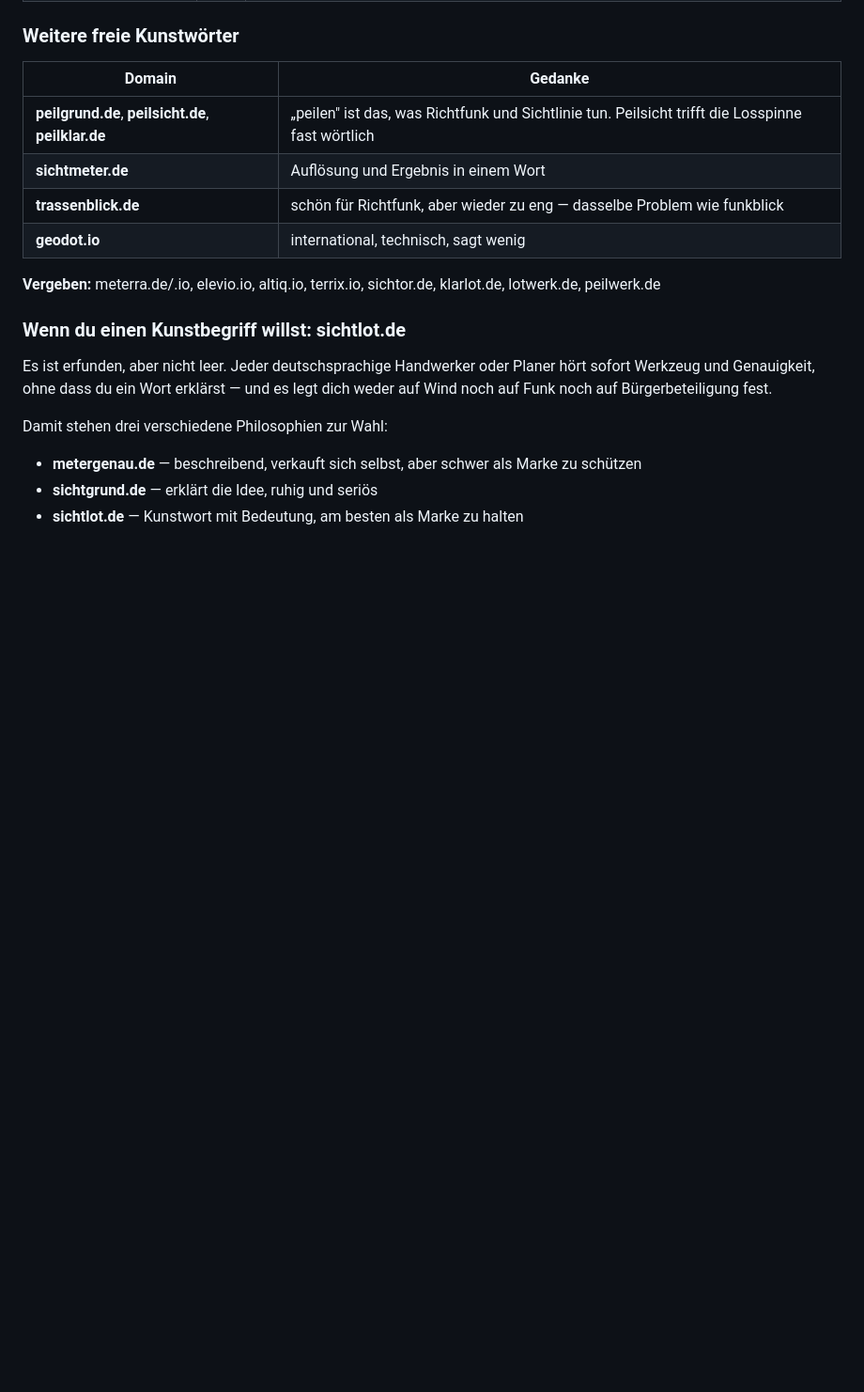
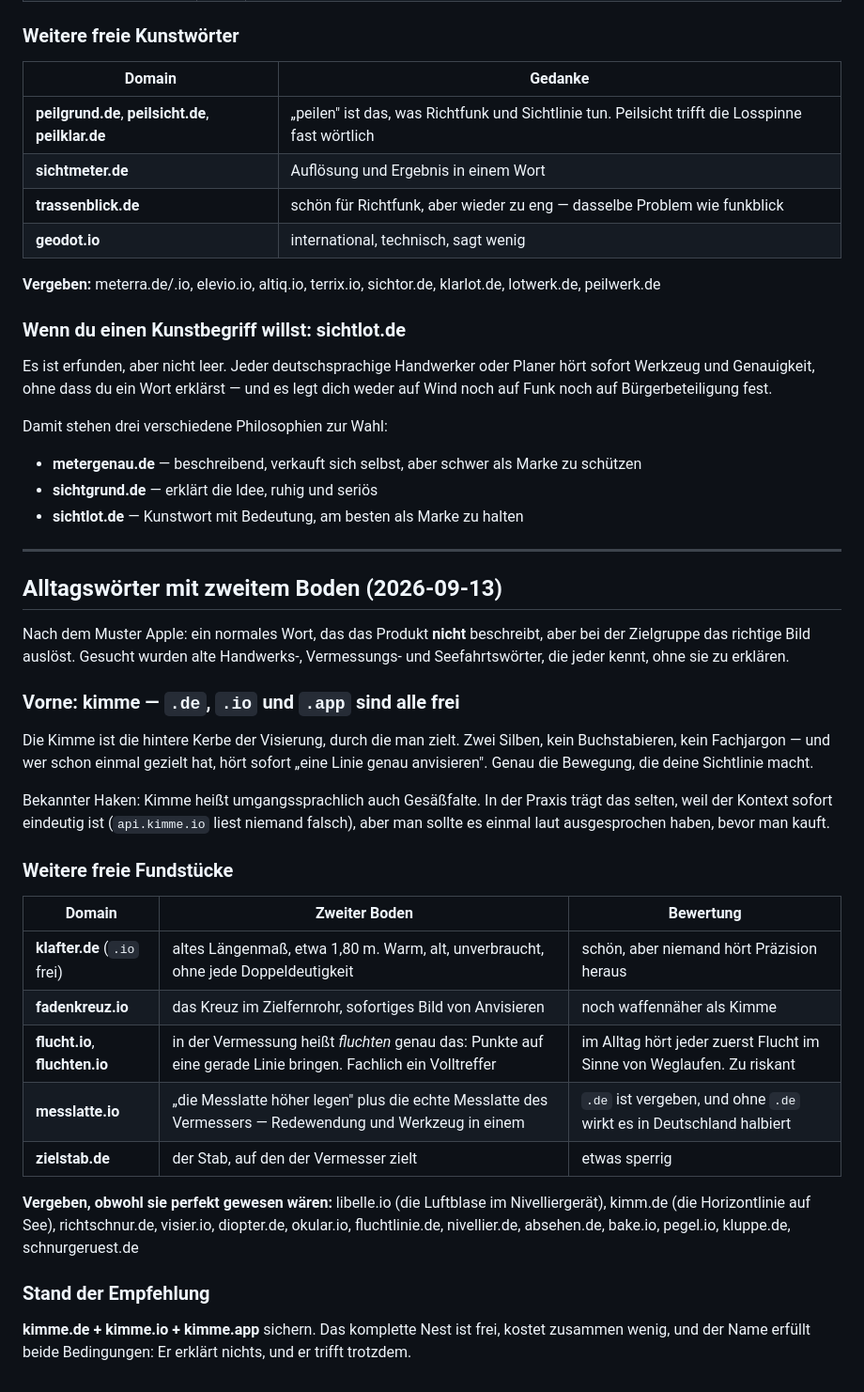
Before and after one commit to pischdi/Windrad, a Markdown page: DOMAIN_KANDIDATEN.md, the part around the change. Shown at 94% size. GitHub-like rendering; blank space fills up the shorter version.

Commit message:
docs: Alltagswoerter mit zweitem Boden - kimme, klafter, messlatte

```diff
--- a/DOMAIN_KANDIDATEN.md
+++ b/DOMAIN_KANDIDATEN.md
@@ -251,3 +251,40 @@ Damit stehen drei verschiedene Philosophien zur Wahl:
 - **metergenau.de** — beschreibend, verkauft sich selbst, aber schwer als Marke zu schützen
 - **sichtgrund.de** — erklärt die Idee, ruhig und seriös
 - **sichtlot.de** — Kunstwort mit Bedeutung, am besten als Marke zu halten
+
+---
+
+## Alltagswörter mit zweitem Boden (2026-09-13)
+
+Nach dem Muster Apple: ein normales Wort, das das Produkt **nicht** beschreibt, aber
+bei der Zielgruppe das richtige Bild auslöst. Gesucht wurden alte Handwerks-, Vermessungs-
+und Seefahrtswörter, die jeder kennt, ohne sie zu erklären.
+
+### Vorne: **kimme** — `.de`, `.io` und `.app` sind alle frei
+
+Die Kimme ist die hintere Kerbe der Visierung, durch die man zielt. Zwei Silben,
+kein Buchstabieren, kein Fachjargon — und wer schon einmal gezielt hat, hört sofort
+„eine Linie genau anvisieren". Genau die Bewegung, die deine Sichtlinie macht.
+
+Bekannter Haken: Kimme heißt umgangssprachlich auch Gesäßfalte. In der Praxis trägt das
+selten, weil der Kontext sofort eindeutig ist (`api.kimme.io` liest niemand falsch),
+aber man sollte es einmal laut ausgesprochen haben, bevor man kauft.
+
+### Weitere freie Fundstücke
+
+| Domain | Zweiter Boden | Bewertung |
+|---|---|---|
+| **klafter.de** (`.io` frei) | altes Längenmaß, etwa 1,80 m. Warm, alt, unverbraucht, ohne jede Doppeldeutigkeit | schön, aber niemand hört Präzision heraus |
+| **fadenkreuz.io** | das Kreuz im Zielfernrohr, sofortiges Bild von Anvisieren | noch waffennäher als Kimme |
+| **flucht.io**, **fluchten.io** | in der Vermessung heißt *fluchten* genau das: Punkte auf eine gerade Linie bringen. Fachlich ein Volltreffer | im Alltag hört jeder zuerst Flucht im Sinne von Weglaufen. Zu riskant |
+| **messlatte.io** | „die Messlatte höher legen" plus die echte Messlatte des Vermessers — Redewendung und Werkzeug in einem | `.de` ist vergeben, und ohne `.de` wirkt es in Deutschland halbiert |
+| **zielstab.de** | der Stab, auf den der Vermesser zielt | etwas sperrig |
+
+**Vergeben, obwohl sie perfekt gewesen wären:** libelle.io (die Luftblase im Nivelliergerät),
+kimm.de (die Horizontlinie auf See), richtschnur.de, visier.io, diopter.de, okular.io,
+fluchtlinie.de, nivellier.de, absehen.de, bake.io, pegel.io, kluppe.de, schnurgeruest.de
+
+### Stand der Empfehlung
+
+**kimme.de + kimme.io + kimme.app** sichern. Das komplette Nest ist frei, kostet zusammen
+wenig, und der Name erfüllt beide Bedingungen: Er erklärt nichts, und er trifft trotzdem.
```
